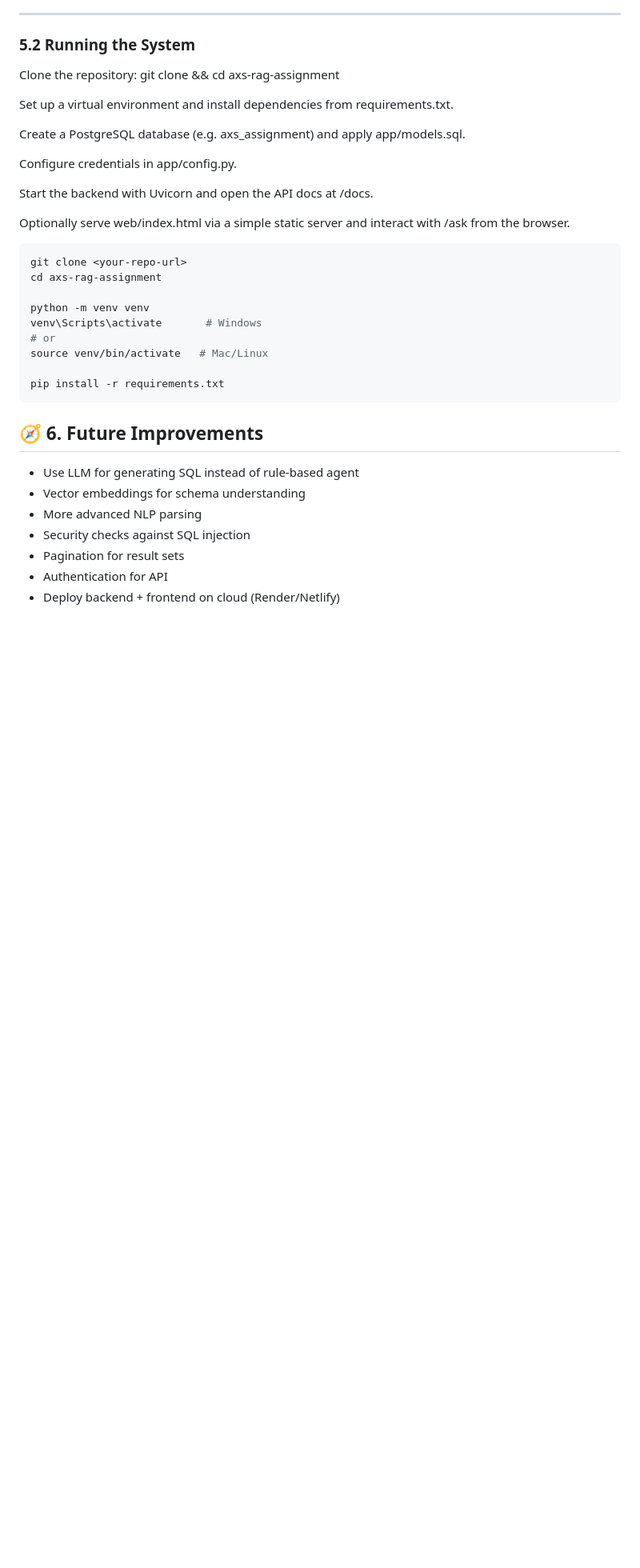
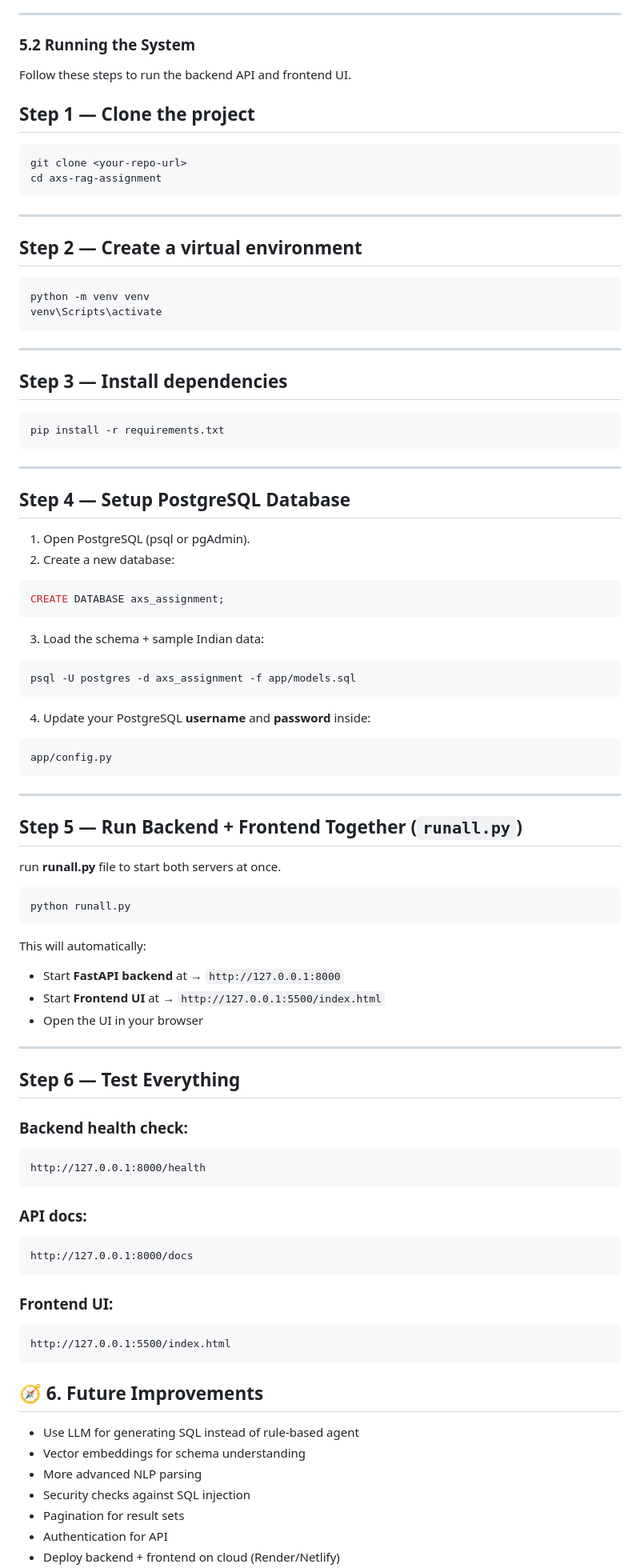
Before and after one commit to Meghakm13/axs-rag, a Markdown page: README.md, the part around the change. Shown: that part at 80% size. Drawn GitHub-style; blank space fills up the shorter version.

Commit message:
Revise README for clearer setup instructions
Updated README with detailed steps to run the system, including cloning the project, setting up a virtual environment, configuring PostgreSQL, and running the backend and frontend together.

````diff
--- a/README.md
+++ b/README.md
@@ -116,31 +116,93 @@ The database contains context data (names, cities, INR values).
 ---
 
 ### 5.2 Running the System
+Follow these steps to run the backend API and frontend UI.
 
-Clone the repository:
-git clone <repo-url> && cd axs-rag-assignment
-
-Set up a virtual environment and install dependencies from requirements.txt.
-
-Create a PostgreSQL database (e.g. axs_assignment) and apply app/models.sql.
-
-Configure credentials in app/config.py.
-
-Start the backend with Uvicorn and open the API docs at /docs.
-
-Optionally serve web/index.html via a simple static server and interact with /ask from the browser.
+## **Step 1 — Clone the project**
 
 ```bash
 git clone <your-repo-url>
 cd axs-rag-assignment
+```
 
+---
+
+## **Step 2 — Create a virtual environment**
+
+```bash
 python -m venv venv
-venv\Scripts\activate       # Windows
-# or
-source venv/bin/activate   # Mac/Linux
+venv\Scripts\activate
+```
 
+---
+
+## **Step 3 — Install dependencies**
+
+```bash
 pip install -r requirements.txt
 ```
+
+---
+
+## **Step 4 — Setup PostgreSQL Database**
+
+1. Open PostgreSQL (psql or pgAdmin).
+2. Create a new database:
+
+```sql
+CREATE DATABASE axs_assignment;
+```
+
+3. Load the schema + sample Indian data:
+
+```bash
+psql -U postgres -d axs_assignment -f app/models.sql
+```
+
+4. Update your PostgreSQL **username** and **password** inside:
+
+```
+app/config.py
+```
+
+---
+
+## **Step 5 — Run Backend + Frontend Together (`runall.py`)**
+
+run **runall.py** file to start both servers at once.
+
+```bash
+python runall.py
+```
+
+This will automatically:
+
+* Start **FastAPI backend** at → `http://127.0.0.1:8000`
+* Start **Frontend UI** at → `http://127.0.0.1:5500/index.html`
+* Open the UI in your browser
+
+---
+
+## **Step 6 — Test Everything**
+
+### Backend health check:
+
+```
+http://127.0.0.1:8000/health
+```
+
+### API docs:
+
+```
+http://127.0.0.1:8000/docs
+```
+
+### Frontend UI:
+
+```
+http://127.0.0.1:5500/index.html
+```
+
 
 ## 🧭 6. Future Improvements
 
````
